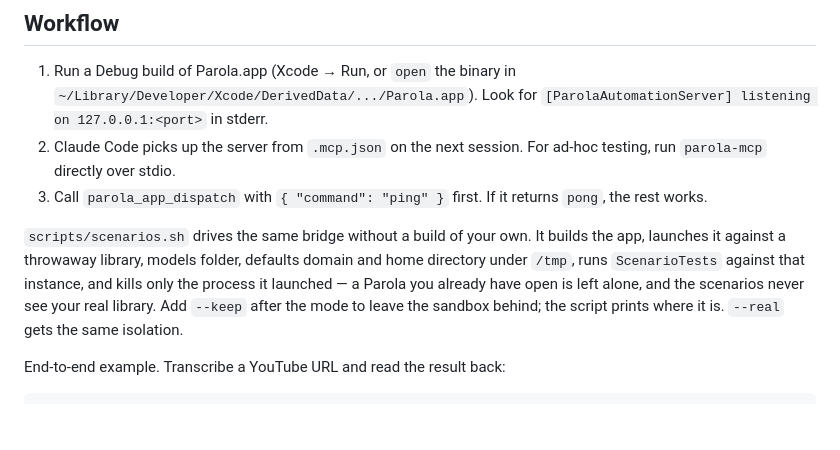
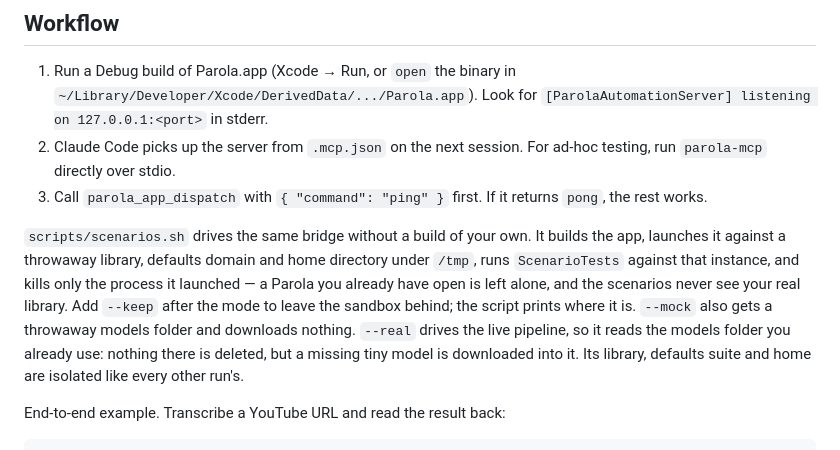
Before and after one commit to stefanovalloncini/Parola, a Markdown page: docs/test-bridge.md, the part around the change. Drawn GitHub-style; blank space fills up the shorter version.

Commit message:
Say what a real scenario run does to the models folder

```diff
--- a/docs/test-bridge.md
+++ b/docs/test-bridge.md
@@ -135,7 +135,7 @@ Rows named without the `parola_app_` prefix are raw bridge commands, called thro
 2. Claude Code picks up the server from `.mcp.json` on the next session. For ad-hoc testing, run `parola-mcp` directly over stdio.
 3. Call `parola_app_dispatch` with `{ "command": "ping" }` first. If it returns `pong`, the rest works.
 
-`scripts/scenarios.sh` drives the same bridge without a build of your own. It builds the app, launches it against a throwaway library, models folder, defaults domain and home directory under `/tmp`, runs `ScenarioTests` against that instance, and kills only the process it launched — a Parola you already have open is left alone, and the scenarios never see your real library. Add `--keep` after the mode to leave the sandbox behind; the script prints where it is. `--real` gets the same isolation.
+`scripts/scenarios.sh` drives the same bridge without a build of your own. It builds the app, launches it against a throwaway library, defaults domain and home directory under `/tmp`, runs `ScenarioTests` against that instance, and kills only the process it launched — a Parola you already have open is left alone, and the scenarios never see your real library. Add `--keep` after the mode to leave the sandbox behind; the script prints where it is. `--mock` also gets a throwaway models folder and downloads nothing. `--real` drives the live pipeline, so it reads the models folder you already use: nothing there is deleted, but a missing tiny model is downloaded into it. Its library, defaults suite and home are isolated like every other run's.
 
 End-to-end example. Transcribe a YouTube URL and read the result back:
 
```
